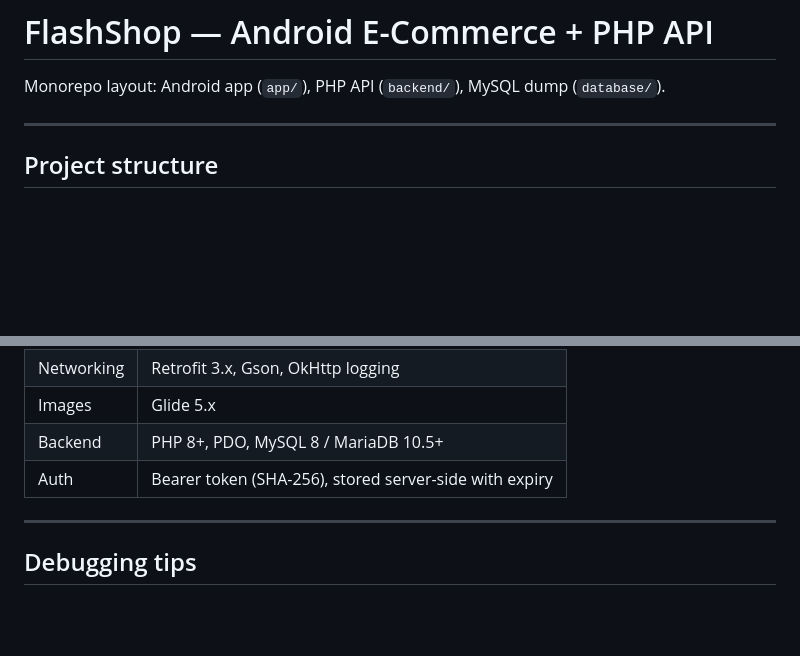
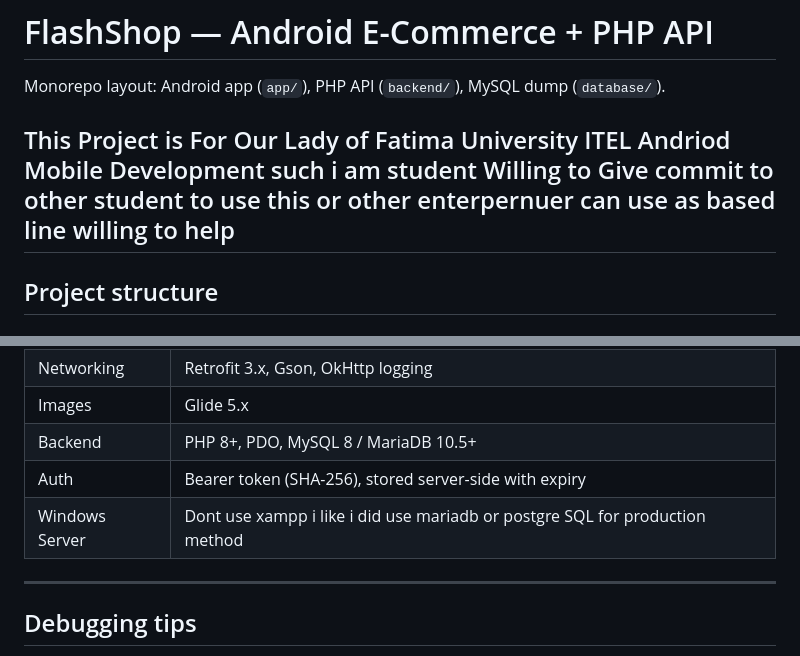
Before and after one commit to Heavens-c/e-commerce-Mobile-Andriod-studio-with-php-backend, a Markdown page: README.md, 2 parts joined by grey strips. Rendered like a GitHub page; blank space fills up the shorter version.

Commit message:
Enhance README with project details and server advice
Added project description and server recommendations.

```diff
--- a/README.md
+++ b/README.md
@@ -2,6 +2,8 @@
 
 Monorepo layout: Android app (`app/`), PHP API (`backend/`), MySQL dump (`database/`).
 
+
+This Project is For Our Lady of Fatima University ITEL Andriod Mobile Development such i am student Willing to Give commit to other student to use this or other enterpernuer  can use as based line willing to help
 ---
 
 ## Project structure
@@ -160,6 +162,7 @@ To change passwords, generate a new hash in PHP: `password_hash('YourPass', PASS
 | Images   | Glide 5.x |
 | Backend  | PHP 8+, PDO, MySQL 8 / MariaDB 10.5+ |
 | Auth     | Bearer token (SHA-256), stored server-side with expiry |
+| Windows Server| Dont use xampp i like i did use mariadb or postgre SQL for production method |
 
 ---
 
```
